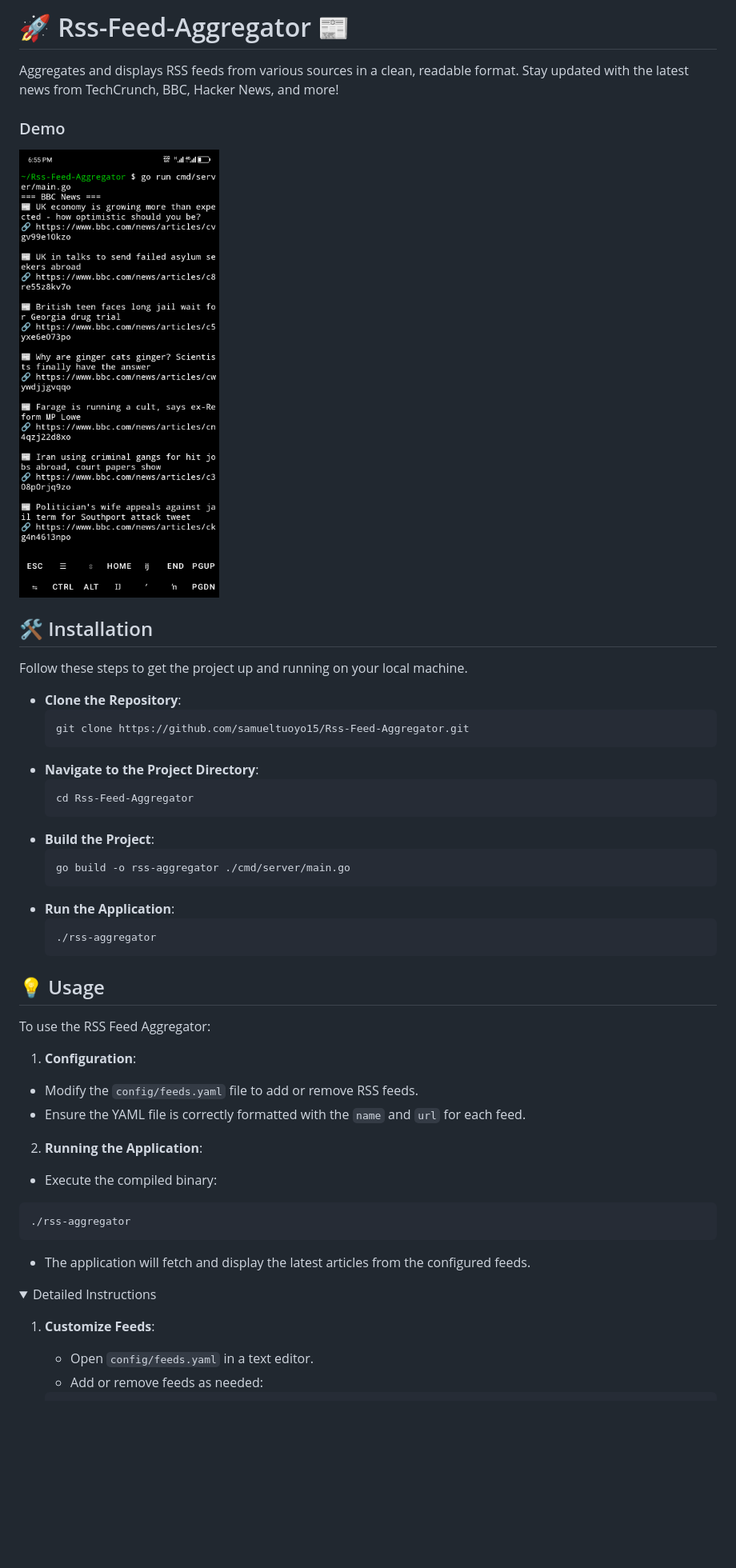
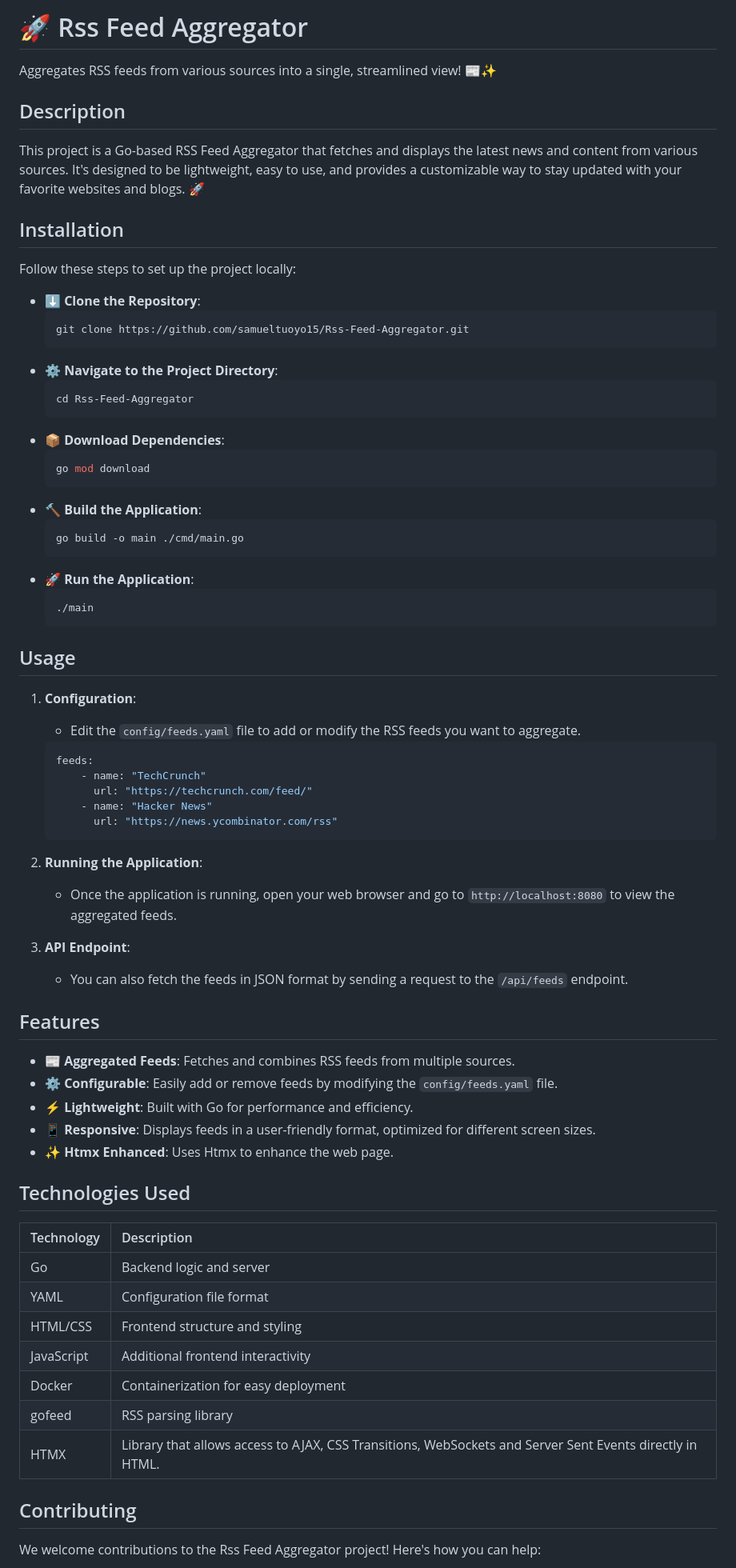
Before and after one commit to samueltuoyo15/Rss-Feed-Aggregator, a Markdown page: README.md, the part around one of its changes. Shown at 80% size. GitHub-like rendering; folded sections open; blank space fills up the shorter version.

````diff
--- a/README.md
+++ b/README.md
@@ -1,55 +1,74 @@
-# 🚀 Rss-Feed-Aggregator 📰
+# 🚀 Rss Feed Aggregator
 
-Aggregates and displays RSS feeds from various sources in a clean, readable format. Stay updated with the latest news from TechCrunch, BBC, Hacker News, and more!
+Aggregates RSS feeds from various sources into a single, streamlined view! 📰✨
 
-### Demo
-![Demo](./public/demo.png)
+## Description
 
-## 🛠️ Installation
+This project is a Go-based RSS Feed Aggregator that fetches and displays the latest news and content from various sources. It's designed to be lightweight, easy to use, and provides a customizable way to stay updated with your favorite websites and blogs. 🚀
 
-Follow these steps to get the project up and running on your local machine.
+## Installation
 
-- **Clone the Repository**:
+Follow these steps to set up the project locally:
+
+- ⬇️ **Clone the Repository**:
   ```bash
   git clone https://github.com/samueltuoyo15/Rss-Feed-Aggregator.git
   ```
-- **Navigate to the Project Directory**:
+- ⚙️ **Navigate to the Project Directory**:
   ```bash
   cd Rss-Feed-Aggregator
   ```
-- **Build the Project**:
+- 📦 **Download Dependencies**:
   ```bash
-  go build -o rss-aggregator ./cmd/server/main.go
+  go mod download
   ```
-- **Run the Application**:
+- 🔨 **Build the Application**:
   ```bash
-  ./rss-aggregator
+  go build -o main ./cmd/main.go
+  ```
+- 🚀 **Run the Application**:
+  ```bash
+  ./main
   ```
 
-## 💡 Usage
-
-To use the RSS Feed Aggregator:
+## Usage
 
 1.  **Configuration**:
-
-*   Modify the `config/feeds.yaml` file to add or remove RSS feeds.
-*   Ensure the YAML file is correctly formatted with the `name` and `url` for each feed.
+    -   Edit the `config/feeds.yaml` file to add or modify the RSS feeds you want to aggregate.
+    ```yaml
+    feeds:
+        - name: "TechCrunch"
+          url: "https://techcrunch.com/feed/"
+        - name: "Hacker News"
+          url: "https://news.ycombinator.com/rss"
+    ```
 
 2.  **Running the Application**:
+    -   Once the application is running, open your web browser and go to `http://localhost:8080` to view the aggregated feeds.
 
-*   Execute the compiled binary:
+3.  **API Endpoint**:
+    -   You can also fetch the feeds in JSON format by sending a request to the `/api/feeds` endpoint.
 
-```bash
-./rss-aggregator
-```
+## Features
 
-*   The application will fetch and display the latest articles from the configured feeds.
+-   📰 **Aggregated Feeds**: Fetches and combines RSS feeds from multiple sources.
+-   ⚙️ **Configurable**: Easily add or remove feeds by modifying the `config/feeds.yaml` file.
+-   ⚡️ **Lightweight**: Built with Go for performance and efficiency.
+-   📱 **Responsive**: Displays feeds in a user-friendly format, optimized for different screen sizes.
+-   ✨ **Htmx Enhanced**: Uses Htmx to enhance the web page.
 
-<details>
-<summary>Detailed Instructions</summary>
+## Technologies Used
 
-1.  **Customize Feeds**:
+| Technology  | Description                                                        |
+| :---------- | :----------------------------------------------------------------- |
+| Go          | Backend logic and server                                           |
+| YAML        | Configuration file format                                          |
+| HTML/CSS    | Frontend structure and styling                                     |
+| JavaScript  | Additional frontend interactivity                                   |
+| Docker      | Containerization for easy deployment                               |
+| gofeed      | RSS parsing library                                               |
+| HTMX        | Library that allows access to AJAX, CSS Transitions, WebSockets and Server Sent Events directly in HTML. |
+## Contributing
 
-    *   Open `config/feeds.yaml` in a text editor.
-    *   Add or remove feeds as needed:
+We welcome contributions to the Rss Feed Aggregator project! Here's how you can help:
 
````
Also changed, not shown: other parts of README.md (+10 -51 lines).
